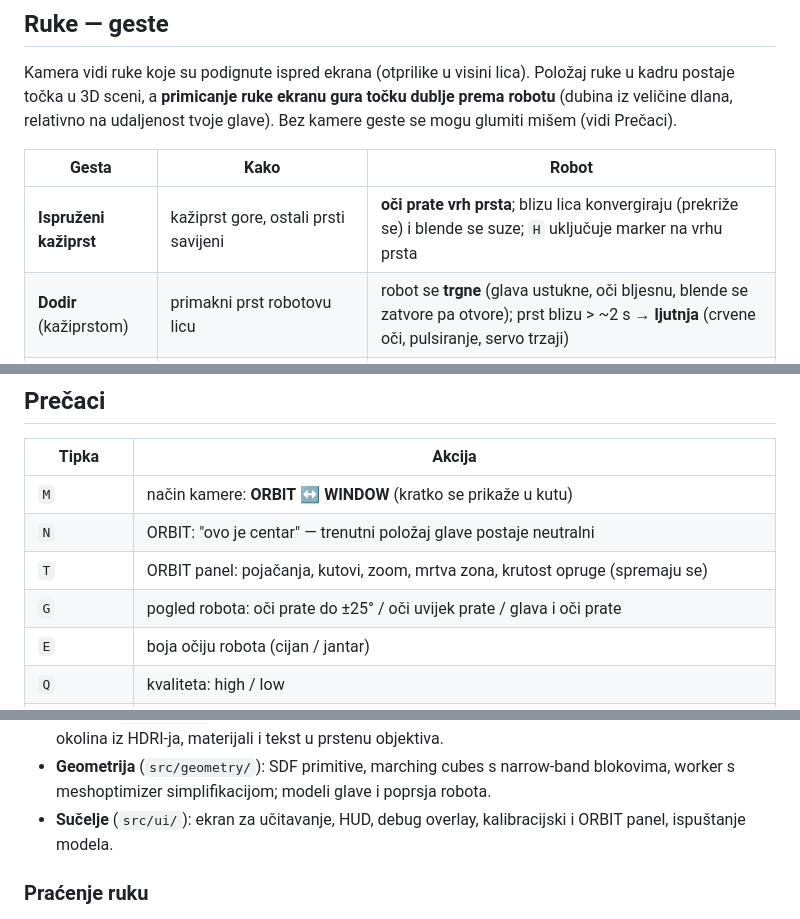
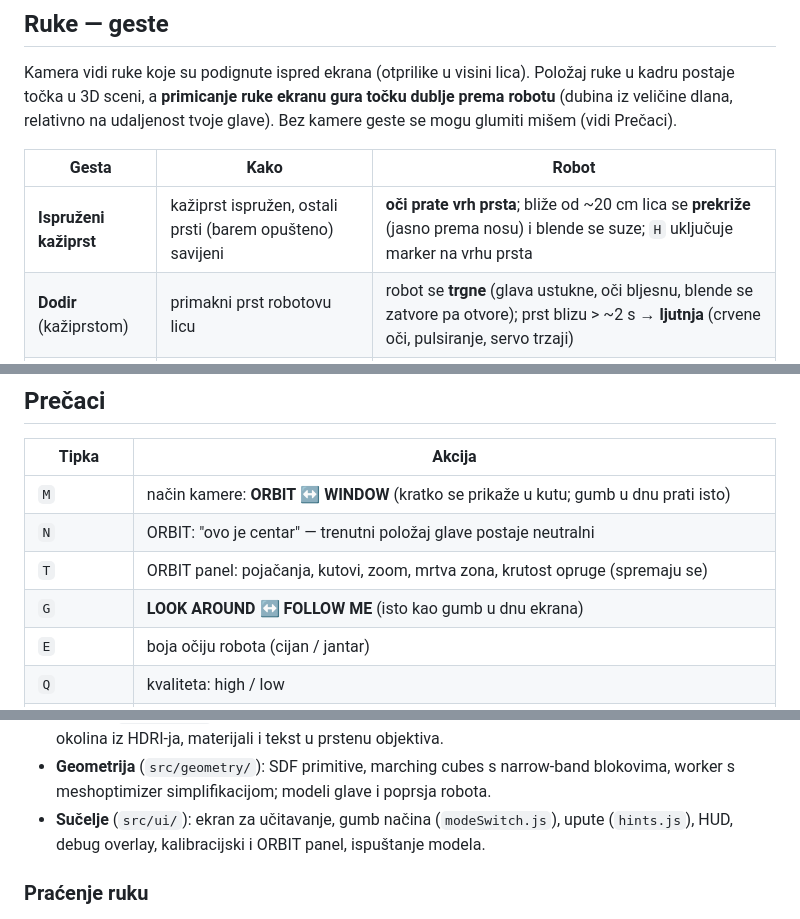
Before and after one commit to artme-nx/robot, a Markdown page: README.md, 3 parts joined by grey strips. Drawn GitHub-style.

```diff
--- a/README.md
+++ b/README.md
@@ -61,7 +83,7 @@ relativno na udaljenost tvoje glave). Bez kamere geste se mogu glumiti mišem (v
 
 | Gesta | Kako | Robot |
 | --- | --- | --- |
-| **Ispruženi kažiprst** | kažiprst gore, ostali prsti savijeni | **oči prate vrh prsta**; blizu lica konvergiraju (prekriže se) i blende se suze; `H` uključuje marker na vrhu prsta |
+| **Ispruženi kažiprst** | kažiprst ispružen, ostali prsti (barem opušteno) savijeni | **oči prate vrh prsta**; bliže od ~20 cm lica se **prekriže** (jasno prema nosu) i blende se suze; `H` uključuje marker na vrhu prsta |
 | **Dodir** (kažiprstom) | primakni prst robotovu licu | robot se **trgne** (glava ustukne, oči bljesnu, blende se zatvore pa otvore); prst blizu > ~2 s → **ljutnja** (crvene oči, pulsiranje, servo trzaji) |
 | **Otvoren dlan** | svi prsti ispruženi i **rašireni** | **rastavljanje** glave i poprsja; količina prati koliko su prsti rašireni (ostaje kad spustiš ruku) |
 | **Šaka** | svi prsti savijeni, palac uvučen | **sklapanje** obrnutim redom, s "klikom" i bljeskom spojeva; vraća normalni kadar |
@@ -98,10 +120,10 @@ npm run preview   # lokalni pregled builda
 
 | Tipka | Akcija |
 | --- | --- |
-| `M` | način kamere: **ORBIT** ↔ **WINDOW** (kratko se prikaže u kutu) |
+| `M` | način kamere: **ORBIT** ↔ **WINDOW** (kratko se prikaže u kutu; gumb u dnu prati isto) |
 | `N` | ORBIT: "ovo je centar" — trenutni položaj glave postaje neutralni |
 | `T` | ORBIT panel: pojačanja, kutovi, zoom, mrtva zona, krutost opruge (spremaju se) |
-| `G` | pogled robota: oči prate do ±25° / oči uvijek prate / glava i oči prate |
+| `G` | **LOOK AROUND** ↔ **FOLLOW ME** (isto kao gumb u dnu ekrana) |
 | `E` | boja očiju robota (cijan / jantar) |
 | `Q` | kvaliteta: high / low |
 | `F` | cijeli zaslon (preporučeno) |
@@ -234,7 +286,8 @@ iz `window.screenX/Y`, pa je "prozor u svijet" upravo onaj dio ekrana koji prozo
   okolina iz HDRI-ja, materijali i tekst u prstenu objektiva.
 - **Geometrija** (`src/geometry/`): SDF primitive, marching cubes s narrow-band blokovima, worker s
   meshoptimizer simplifikacijom; modeli glave i poprsja robota.
-- **Sučelje** (`src/ui/`): ekran za učitavanje, HUD, debug overlay, kalibracijski i ORBIT panel, ispuštanje modela.
+- **Sučelje** (`src/ui/`): ekran za učitavanje, gumb načina (`modeSwitch.js`), upute (`hints.js`), HUD, debug
+  overlay, kalibracijski i ORBIT panel, ispuštanje modela.
 
 ### Praćenje ruku
 
```
Also changed, not shown: other parts of README.md (+70 -15 lines), docs/screenshots/robot-follow-me.jpg (added), docs/screenshots/robot-look-around.jpg (added), docs/screenshots/robot-oci-otvorene.jpg (added), docs/screenshots/robot-prekrizene-oci.jpg, docs/screenshots/robot-sucelje.jpg (added), docs/screenshots/robot-zatvarac.jpg (added), 9 other files.
